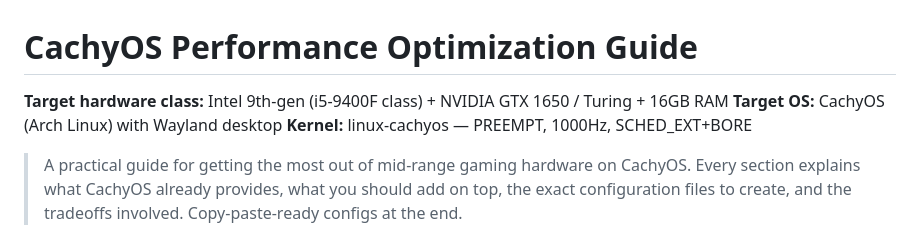
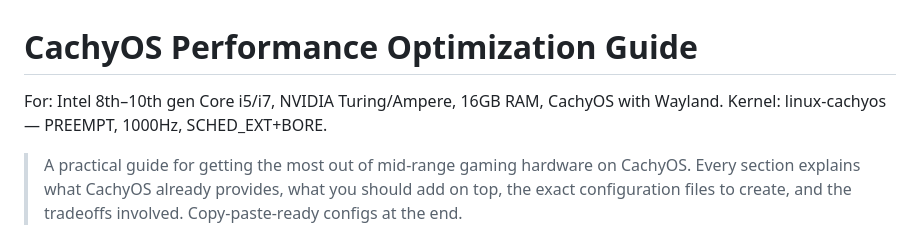
Before and after one commit to fernbacher/cachyos-optimization, a Markdown page: README.md, the part around the change. Drawn GitHub-style.

Commit message:
Revise target hardware and OS details in README
Updated target hardware and OS specifications for clarity.

```diff
--- a/README.md
+++ b/README.md
@@ -1,8 +1,7 @@
 # CachyOS Performance Optimization Guide
 
-**Target hardware class:** Intel 9th-gen (i5-9400F class) + NVIDIA GTX 1650 / Turing + 16GB RAM
-**Target OS:** CachyOS (Arch Linux) with Wayland desktop
-**Kernel:** linux-cachyos — PREEMPT, 1000Hz, SCHED_EXT+BORE
+For: Intel 8th–10th gen Core i5/i7, NVIDIA Turing/Ampere, 16GB RAM, CachyOS with Wayland.
+Kernel: linux-cachyos — PREEMPT, 1000Hz, SCHED_EXT+BORE.
 
 > A practical guide for getting the most out of mid-range gaming hardware on CachyOS. Every section explains what CachyOS already provides, what you should add on top, the exact configuration files to create, and the tradeoffs involved. Copy-paste-ready configs at the end.
 
```
